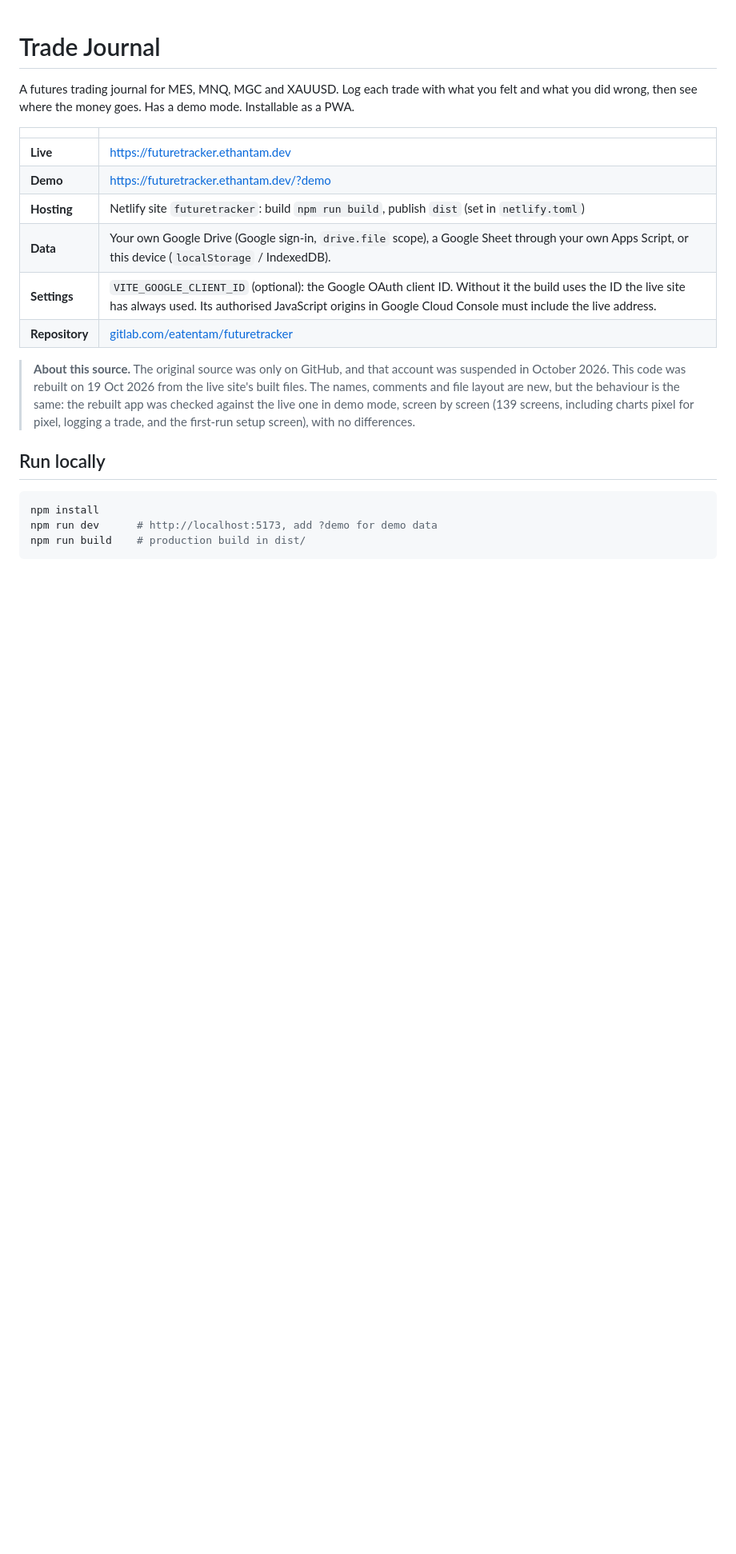
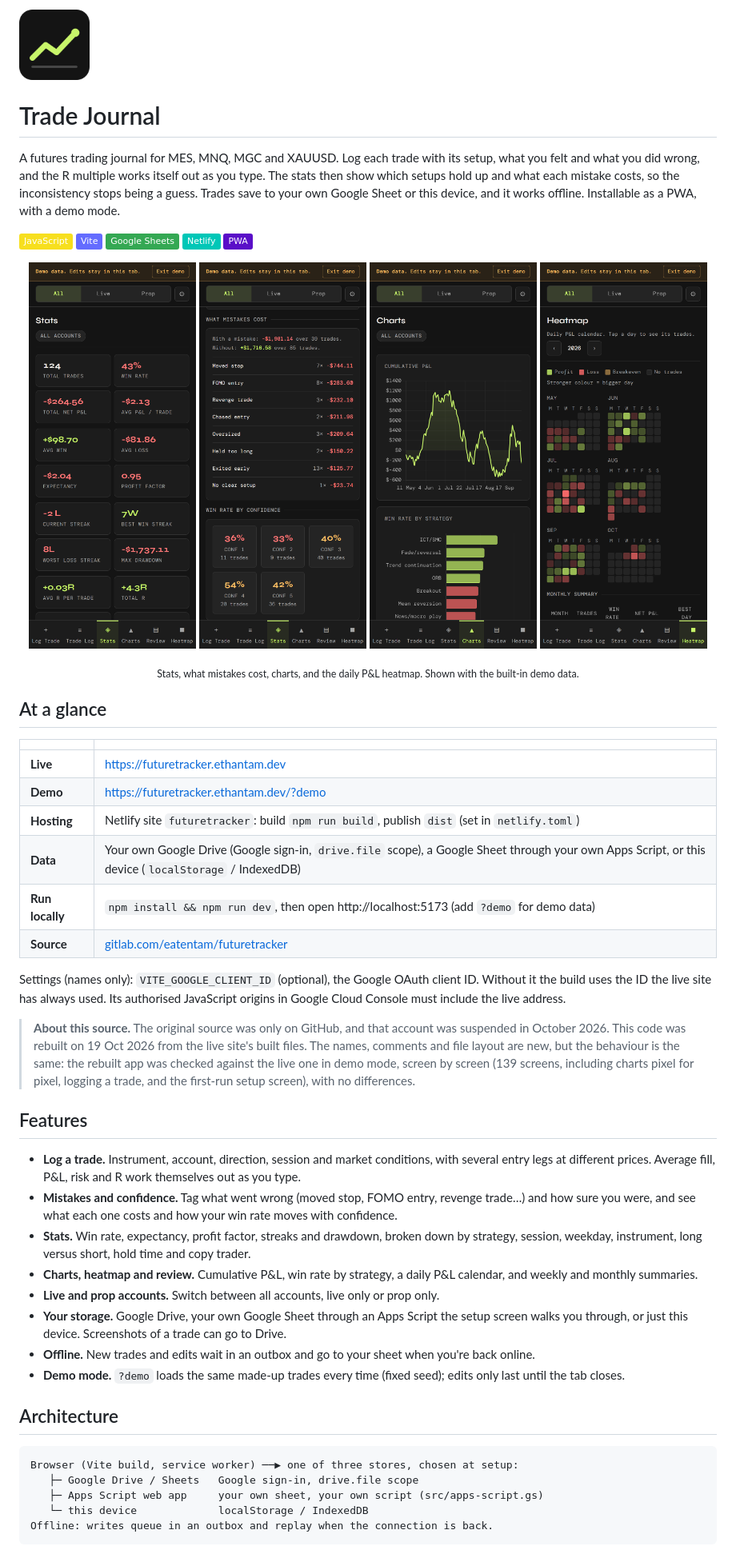
Before and after one commit to Ethosan/futuretracker, a Markdown page: README.md, the part around one of its changes. Shown at 80% size. GitHub-like rendering; pictures changed too: docs/screenshots/charts.png (added), docs/screenshots/heatmap.png (added), docs/screenshots/mistakes.png (added); badges without logos; blank space fills up the shorter version.

Commit message:
docs: README with logo, screenshots, features and architecture
Co-Authored-By: Claude Opus 5.5 <noreply@anthropic.com>

````diff
--- a/README.md
+++ b/README.md
@@ -1,23 +1,56 @@
+<img src="public/icon-512.png" width="88" alt="Trade Journal logo: a lime line chart rising to the top right">
+
 # Trade Journal
 
-A futures trading journal for MES, MNQ, MGC and XAUUSD. Log each trade with what you felt and what you did wrong, then see where the money goes. Has a demo mode. Installable as a PWA.
+A futures trading journal for MES, MNQ, MGC and XAUUSD. Log each trade with its setup, what you felt and what you did wrong, and the R multiple works itself out as you type. The stats then show which setups hold up and what each mistake costs, so the inconsistency stops being a guess. Trades save to your own Google Sheet or this device, and it works offline. Installable as a PWA, with a demo mode.
+
+![JavaScript](https://img.shields.io/badge/JavaScript-F7DF1E?logo=javascript&logoColor=black)
+![Vite](https://img.shields.io/badge/Vite-646CFF?logo=vite&logoColor=white)
+![Google Sheets](https://img.shields.io/badge/Google_Sheets-34A853?logo=googlesheets&logoColor=white)
+![Netlify](https://img.shields.io/badge/Netlify-00C7B7?logo=netlify&logoColor=white)
+![PWA](https://img.shields.io/badge/PWA-5A0FC8?logo=pwa&logoColor=white)
+
+<p align="center">
+  <img src="docs/screenshots/stats.png" width="24%" alt="Stats: 124 trades, 43% win rate, net P&L, expectancy, profit factor, streaks and drawdown">
+  <img src="docs/screenshots/mistakes.png" width="24%" alt="What mistakes cost: trades with a mistake lost $1,981 over 39 trades, trades without one made $1,717 over 85, then the cost of each mistake">
+  <img src="docs/screenshots/charts.png" width="24%" alt="Charts: cumulative P&L from May to October, and win rate by strategy">
+  <img src="docs/screenshots/heatmap.png" width="24%" alt="Heatmap: a daily P&L calendar from May to October, green for profit and red for loss">
+</p>
+<p align="center"><sub>Stats, what mistakes cost, charts, and the daily P&L heatmap. Shown with the built-in demo data.</sub></p>
+
+## At a glance
 
 | | |
 | --- | --- |
 | **Live** | https://futuretracker.ethantam.dev |
 | **Demo** | https://futuretracker.ethantam.dev/?demo |
 | **Hosting** | Netlify site `futuretracker`: build `npm run build`, publish `dist` (set in `netlify.toml`) |
-| **Data** | Your own Google Drive (Google sign-in, `drive.file` scope), a Google Sheet through your own Apps Script, or this device (`localStorage` / IndexedDB). |
-| **Settings** | `VITE_GOOGLE_CLIENT_ID` (optional): the Google OAuth client ID. Without it the build uses the ID the live site has always used. Its authorised JavaScript origins in Google Cloud Console must include the live address. |
-| **Repository** | [gitlab.com/eatentam/futuretracker](https://gitlab.com/eatentam/futuretracker) |
+| **Data** | Your own Google Drive (Google sign-in, `drive.file` scope), a Google Sheet through your own Apps Script, or this device (`localStorage` / IndexedDB) |
+| **Run locally** | `npm install && npm run dev`, then open http://localhost:5173 (add `?demo` for demo data) |
+| **Source** | [gitlab.com/eatentam/futuretracker](https://gitlab.com/eatentam/futuretracker) |
+
+Settings (names only): `VITE_GOOGLE_CLIENT_ID` (optional), the Google OAuth client ID. Without it the build uses the ID the live site has always used. Its authorised JavaScript origins in Google Cloud Console must include the live address.
 
 > **About this source.** The original source was only on GitHub, and that account was suspended in October 2026. This code was rebuilt on 19 Oct 2026 from the live site's built files. The names, comments and file layout are new, but the behaviour is the same: the rebuilt app was checked against the live one in demo mode, screen by screen (139 screens, including charts pixel for pixel, logging a trade, and the first-run setup screen), with no differences.
 
-## Run locally
+## Features
 
-```sh
-npm install
-npm run dev      # http://localhost:5173, add ?demo for demo data
-npm run build    # production build in dist/
+- **Log a trade.** Instrument, account, direction, session and market conditions, with several entry legs at different prices. Average fill, P&L, risk and R work themselves out as you type.
+- **Mistakes and confidence.** Tag what went wrong (moved stop, FOMO entry, revenge trade…) and how sure you were, and see what each one costs and how your win rate moves with confidence.
+- **Stats.** Win rate, expectancy, profit factor, streaks and drawdown, broken down by strategy, session, weekday, instrument, long versus short, hold time and copy trader.
+- **Charts, heatmap and review.** Cumulative P&L, win rate by strategy, a daily P&L calendar, and weekly and monthly summaries.
+- **Live and prop accounts.** Switch between all accounts, live only or prop only.
+- **Your storage.** Google Drive, your own Google Sheet through an Apps Script the setup screen walks you through, or just this device. Screenshots of a trade can go to Drive.
+- **Offline.** New trades and edits wait in an outbox and go to your sheet when you're back online.
+- **Demo mode.** `?demo` loads the same made-up trades every time (fixed seed); edits only last until the tab closes.
+
+## Architecture
+
+```
+Browser (Vite build, service worker) ──▶ one of three stores, chosen at setup:
+   ├─ Google Drive / Sheets   Google sign-in, drive.file scope
+   ├─ Apps Script web app     your own sheet, your own script (src/apps-script.gs)
+   └─ this device             localStorage / IndexedDB
+Offline: writes queue in an outbox and replay when the connection is back.
 ```
 
````
Also changed, not shown: other parts of README.md (+17 -5 lines).
